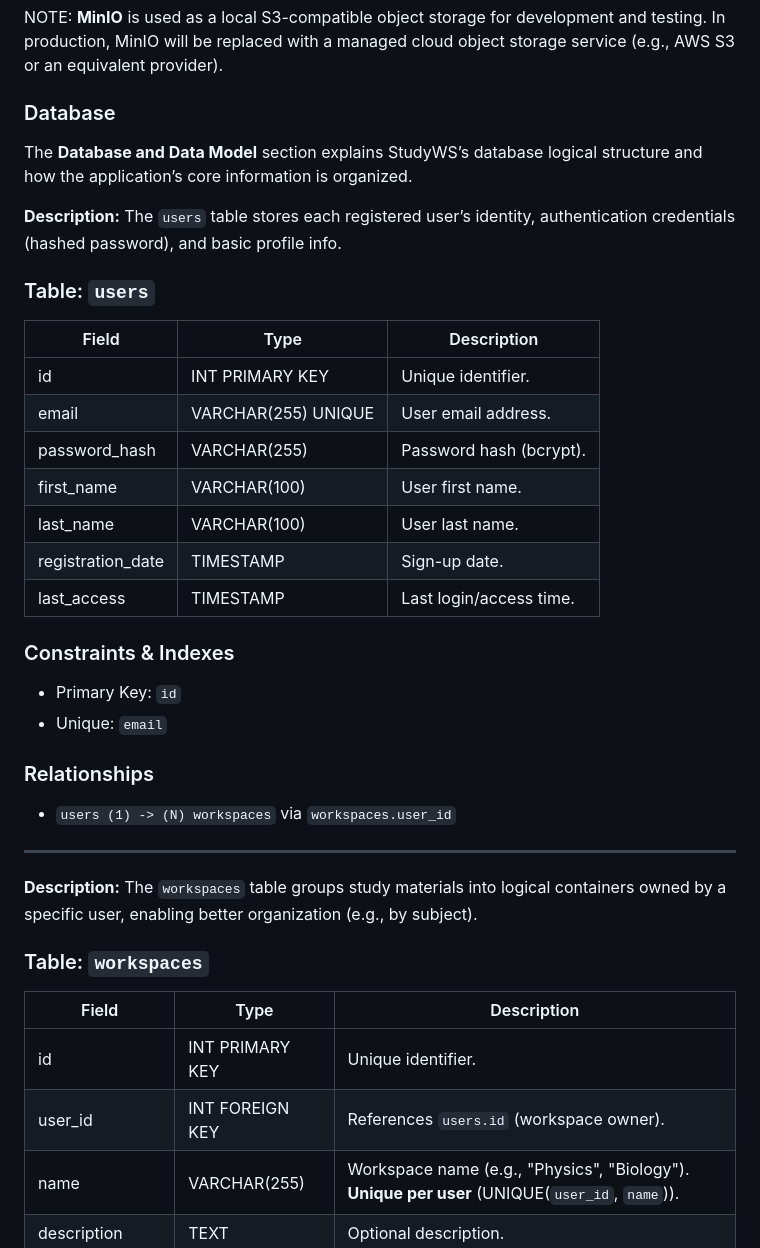
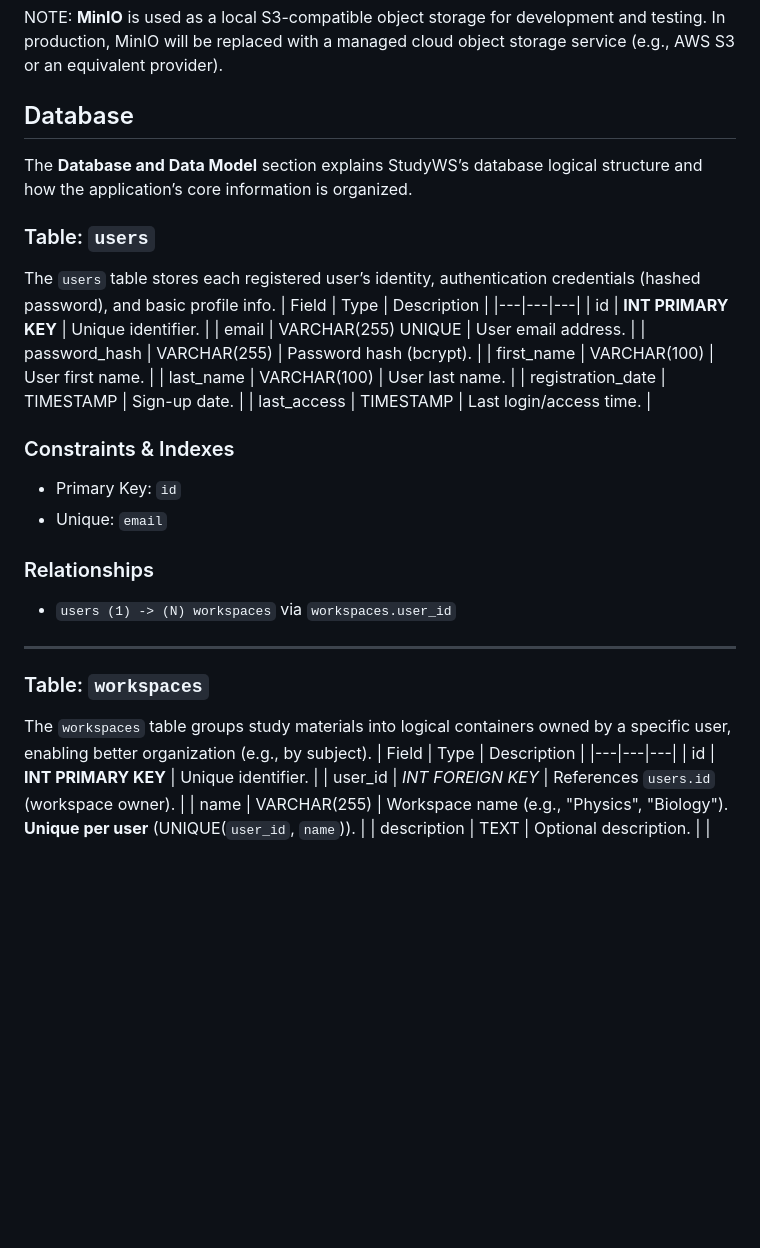
Before and after one commit to simonesiega/studyWS, a Markdown page: presentation.md, the part around one of its changes. Drawn GitHub-style; blank space fills up the shorter version.

Commit message:
Complete Database in presentation.md

```diff
--- a/presentation.md
+++ b/presentation.md
@@ -109,15 +109,16 @@ NOTE: **MinIO** is used as a local S3-compatible object storage for development
 and testing. In production, MinIO will be replaced with a managed cloud
 object storage service (e.g., AWS S3 or an equivalent provider).
 
-### Database
+
+## Database
 The **Database and Data Model** section explains StudyWS’s database logical structure and how the application’s core information is organized.
 
-**Description:** The `users` table stores each registered user’s identity, authentication credentials (hashed password), and basic profile info.
 
 ### Table: `users`
+The `users` table stores each registered user’s identity, authentication credentials (hashed password), and basic profile info.
 | Field | Type | Description |
 |---|---|---|
-| id | INT PRIMARY KEY | Unique identifier.  |
+| id | **INT PRIMARY KEY** | Unique identifier.  |
 | email | VARCHAR(255) UNIQUE | User email address.  |
 | password_hash | VARCHAR(255) | Password hash (bcrypt).  |
 | first_name | VARCHAR(100) | User first name.  |
@@ -133,13 +134,12 @@ The **Database and Data Model** section explains StudyWS’s database logical st
 - `users (1) -> (N) workspaces` via `workspaces.user_id`
 ---
 
-**Description:** The `workspaces` table groups study materials into logical containers owned by a specific user, enabling better organization (e.g., by subject).
-
 ### Table: `workspaces`
+The `workspaces` table groups study materials into logical containers owned by a specific user, enabling better organization (e.g., by subject).
 | Field | Type | Description |
 |---|---|---|
-| id | INT PRIMARY KEY | Unique identifier.  |
-| user_id | INT FOREIGN KEY | References `users.id` (workspace owner).  |
+| id | **INT PRIMARY KEY** | Unique identifier.  |
+| user_id | *INT FOREIGN KEY* | References `users.id` (workspace owner).  |
 | name | VARCHAR(255) | Workspace name (e.g., "Physics", "Biology"). **Unique per user** (UNIQUE(`user_id`, `name`)).  |
 | description | TEXT | Optional description.  |
 | cover_image_url | VARCHAR(2048) | Optional cover image URL/path for the workspace (used to visually represent it in the UI). |
```
Also changed, not shown: other parts of presentation.md (+48 -0 lines).
